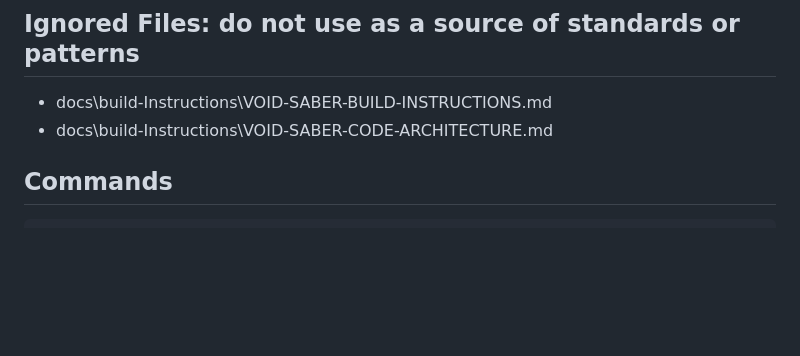
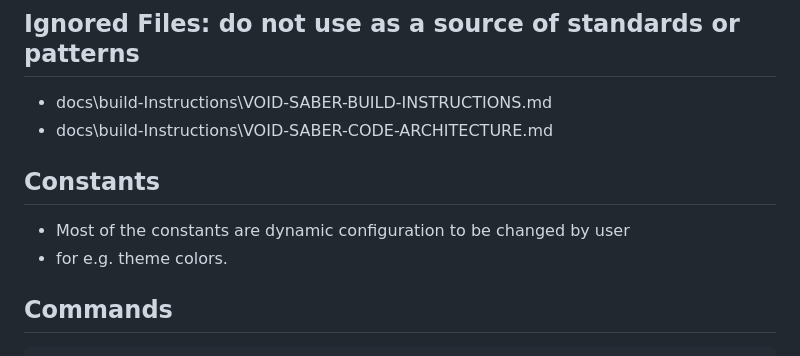
Before and after one commit to jigargosar/void-saber, a Markdown page: CLAUDE.md, the part around the change. Rendered like a GitHub page; blank space fills up the shorter version.

Commit message:
cleanup CLAUDE.md

```diff
--- a/CLAUDE.md
+++ b/CLAUDE.md
@@ -11,6 +11,9 @@ Void Saber — a Beat Saber clone for WebXR (Quest browser + desktop Chrome). Mi
 - docs\build-Instructions\VOID-SABER-BUILD-INSTRUCTIONS.md
 - docs\build-Instructions\VOID-SABER-CODE-ARCHITECTURE.md
 
+## Constants
+- Most of the constants are dynamic configuration to be changed by user
+- for e.g. theme colors.
 
 ## Commands
 
```
